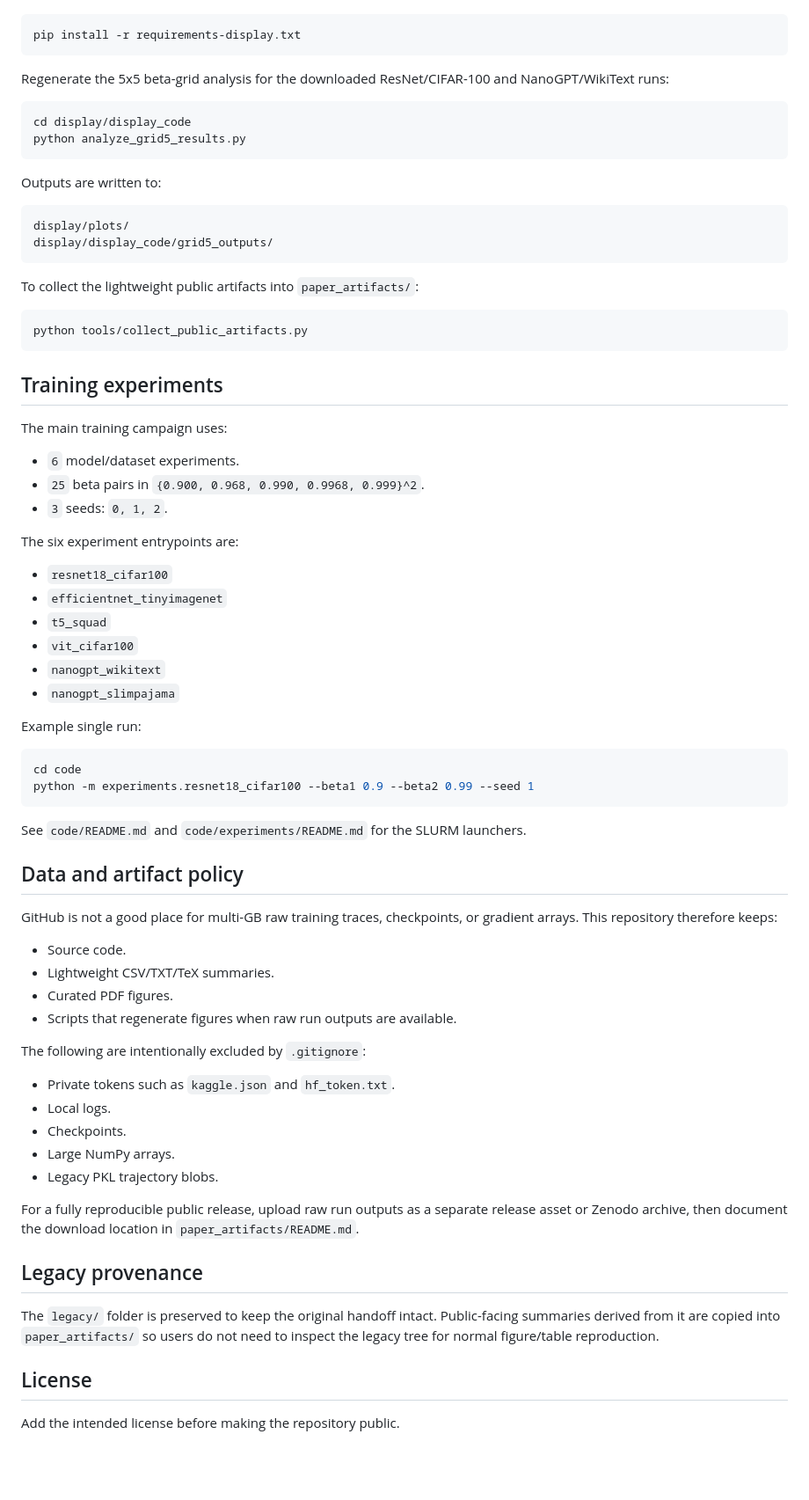
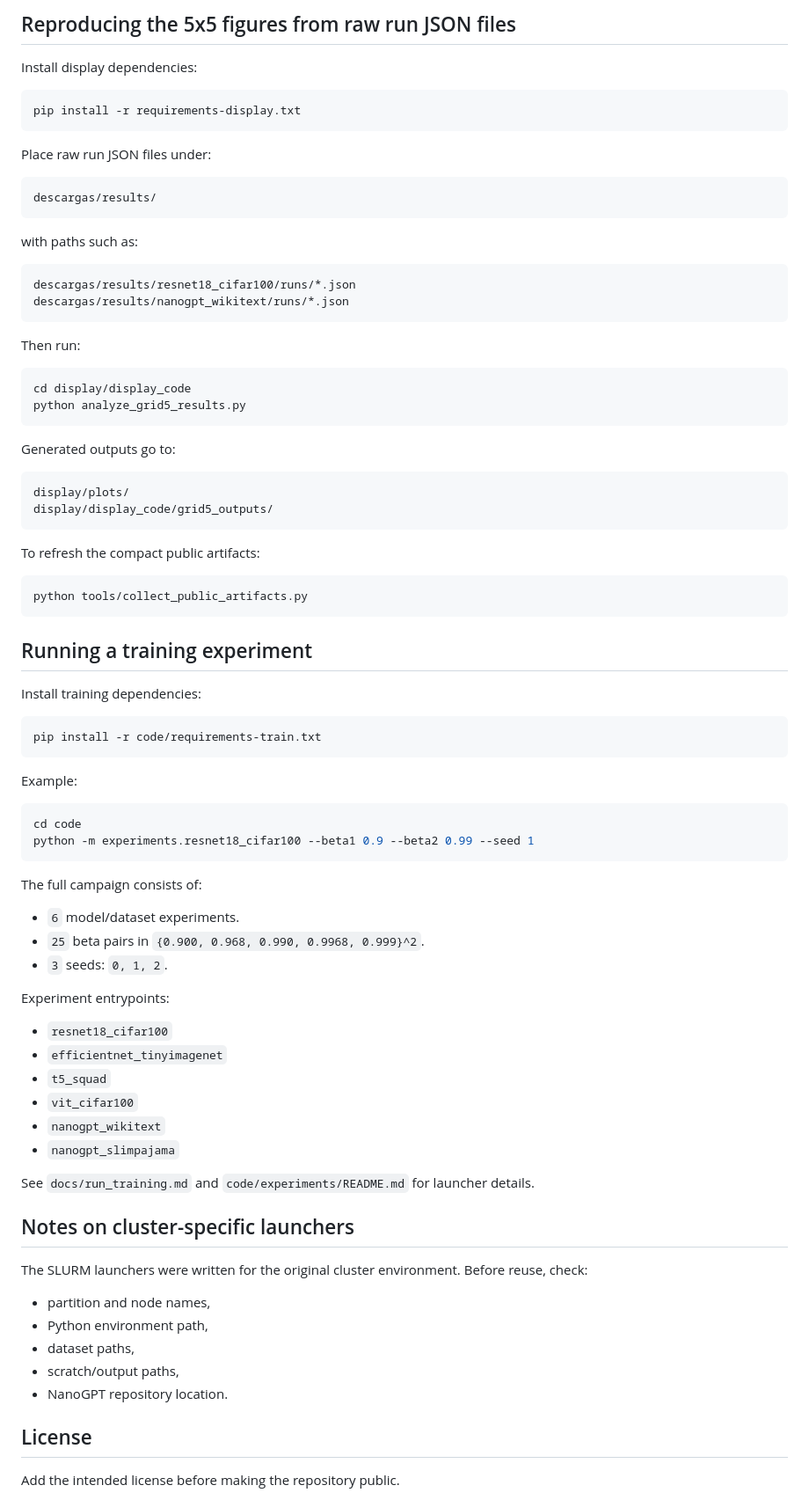
Before and after one commit to AlbertoFdezHdez/Adam_equal_betas, a Markdown page: README.md, the part around one of its changes. Shown at 88% size. Rendered like a GitHub page; blank space fills up the shorter version.

````diff
--- a/README.md
+++ b/README.md
@@ -36,37 +88,66 @@ Install plotting dependencies:
+## Reproducing the 5x5 figures from raw run JSON files
+
+Install display dependencies:
 
 ```bash
 pip install -r requirements-display.txt
 ```
 
-Regenerate the 5x5 beta-grid analysis for the downloaded ResNet/CIFAR-100 and NanoGPT/WikiText runs:
+Place raw run JSON files under:
+
+```text
+descargas/results/
+```
+
+with paths such as:
+
+```text
+descargas/results/resnet18_cifar100/runs/*.json
+descargas/results/nanogpt_wikitext/runs/*.json
+```
+
+Then run:
 
 ```bash
 cd display/display_code
 python analyze_grid5_results.py
 ```
 
-Outputs are written to:
+Generated outputs go to:
 
 ```text
 display/plots/
 display/display_code/grid5_outputs/
 ```
 
-To collect the lightweight public artifacts into `paper_artifacts/`:
+To refresh the compact public artifacts:
 
 ```bash
 python tools/collect_public_artifacts.py
 ```
 
-## Training experiments
+## Running a training experiment
 
-The main training campaign uses:
+Install training dependencies:
+
+```bash
+pip install -r code/requirements-train.txt
+```
+
+Example:
+
+```bash
+cd code
+python -m experiments.resnet18_cifar100 --beta1 0.9 --beta2 0.99 --seed 1
+```
+
+The full campaign consists of:
 
 - `6` model/dataset experiments.
 - `25` beta pairs in `{0.900, 0.968, 0.990, 0.9968, 0.999}^2`.
 - `3` seeds: `0, 1, 2`.
 
-The six experiment entrypoints are:
+Experiment entrypoints:
 
 - `resnet18_cifar100`
 - `efficientnet_tinyimagenet`
@@ -75,37 +156,17 @@ The six experiment entrypoints are:
 - `nanogpt_wikitext`
 - `nanogpt_slimpajama`
 
-Example single run:
+See `docs/run_training.md` and `code/experiments/README.md` for launcher details.
 
-```bash
-cd code
-python -m experiments.resnet18_cifar100 --beta1 0.9 --beta2 0.99 --seed 1
-```
+## Notes on cluster-specific launchers
 
-See `code/README.md` and `code/experiments/README.md` for the SLURM launchers.
+The SLURM launchers were written for the original cluster environment. Before reuse, check:
 
-## Data and artifact policy
-
-GitHub is not a good place for multi-GB raw training traces, checkpoints, or gradient arrays. This repository therefore keeps:
-
-- Source code.
-- Lightweight CSV/TXT/TeX summaries.
-- Curated PDF figures.
-- Scripts that regenerate figures when raw run outputs are available.
-
-The following are intentionally excluded by `.gitignore`:
-
-- Private tokens such as `kaggle.json` and `hf_token.txt`.
-- Local logs.
-- Checkpoints.
-- Large NumPy arrays.
-- Legacy PKL trajectory blobs.
-
-For a fully reproducible public release, upload raw run outputs as a separate release asset or Zenodo archive, then document the download location in `paper_artifacts/README.md`.
-
-## Legacy provenance
-
-The `legacy/` folder is preserved to keep the original handoff intact. Public-facing summaries derived from it are copied into `paper_artifacts/` so users do not need to inspect the legacy tree for normal figure/table reproduction.
+- partition and node names,
+- Python environment path,
+- dataset paths,
+- scratch/output paths,
+- NanoGPT repository location.
 
 ## License
 
````
Also changed, not shown: other parts of README.md (+68 -16 lines).
